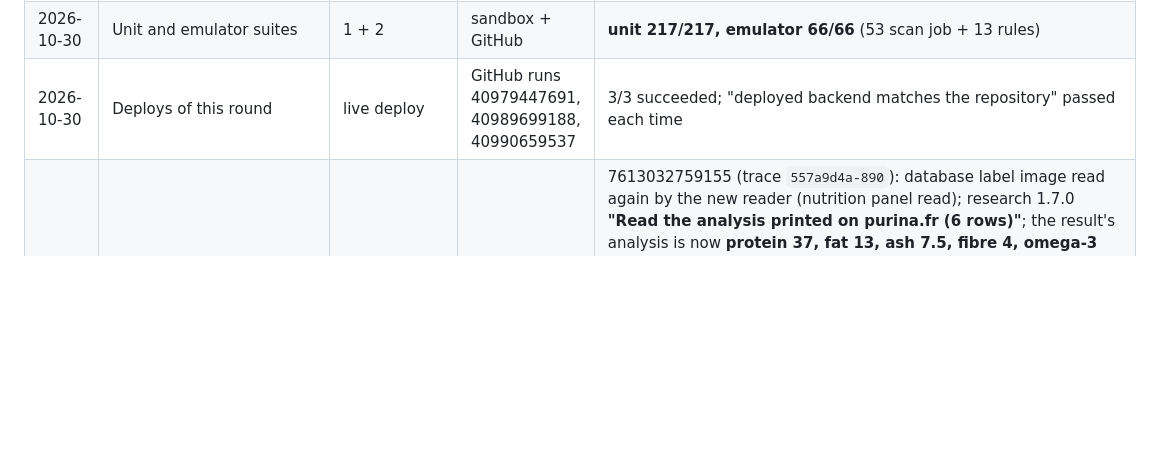
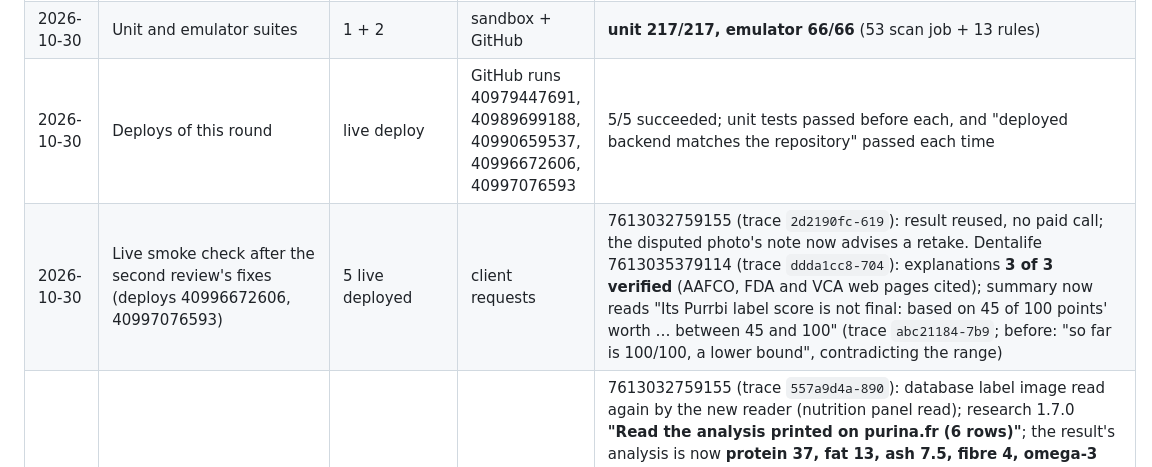
Before and after one commit to a009v795-sudo/purrbi, a Markdown page: TEST_RESULTS.md, the part around the change. Drawn GitHub-style; blank space fills up the shorter version.

Commit message:
Records: deploys 40996672606 and 40997076593 and the live smoke check
Co-Authored-By: Claude Opus 5.5 <noreply@anthropic.com>
Claude-Session: https://claude.ai/code/session_01VUJvMRRw9xr6kXy1HDJrvE

```diff
--- a/TEST_RESULTS.md
+++ b/TEST_RESULTS.md
@@ -58,7 +58,8 @@ Mocked tests and live tests are kept separate. "Mocked" = synthetic inputs label
 | 2026-10-30 | **Independent review** of this round's changes (3 lenses: pipeline, parser, explanations; skeptics re-ran each high finding) | review | workflow | 26 findings; confirmed and reproduced by hand: label-extract-2.1.0 readings kept its own misreadings (e.g. fibre 10 % from "Crude Fiber 4.0% (max) / Moisture (max) 10.0%"); the first inline reader could give values to the wrong nutrient (value-first layouts, ingredient percentages after the analysis, unit-less separators, g/kg values, "15,000 IU/kg" as 15); a missing database image made other images re-read on every scan (pre-existing); Office files cited as pages; the stage note shown to owners still wrong in common cases. **All fixed** (commit a62fe2b) |
 | 2026-10-30 | Analysis reader rebuilt (`domain/analysisText.ts`) | 1 mocked | sandbox + GitHub | Reviewers' corpus **87 cases** (4 deliberate drops documented, 0 wrong rows), **6,000 generated panels** in 7 languages × 8 separators × random wraps: **0 wrong, 0 lost rows** (60,000 offline: same); 60,000 fuzz strings: no crash, none slow (the old reader took **146 s** on a line of 6,000 spaces; the new one 0 ms) |
 | 2026-10-30 | Unit and emulator suites | 1 + 2 | sandbox + GitHub | **unit 217/217, emulator 66/66** (53 scan job + 13 rules) |
-| 2026-10-30 | Deploys of this round | live deploy | GitHub runs 40979447691, 40989699188, 40990659537 | 3/3 succeeded; "deployed backend matches the repository" passed each time |
+| 2026-10-30 | Deploys of this round | live deploy | GitHub runs 40979447691, 40989699188, 40990659537, 40996672606, 40997076593 | 5/5 succeeded; unit tests passed before each, and "deployed backend matches the repository" passed each time |
+| 2026-10-30 | Live smoke check after the second review's fixes (deploys 40996672606, 40997076593) | 5 live deployed | client requests | 7613032759155 (trace `2d2190fc-619`): result reused, no paid call; the disputed photo's note now advises a retake. Dentalife 7613035379114 (trace `ddda1cc8-704`): explanations **3 of 3 verified** (AAFCO, FDA and VCA web pages cited); summary now reads "Its Purrbi label score is not final: based on 45 of 100 points' worth … between 45 and 100" (trace `abc21184-7b9`; before: "so far is 100/100, a lower bound", contradicting the range) |
 | 2026-10-30 | Live app after the fixes (deploy 40989699188) | 5b live app | sandbox → `purrbi-49c21` | 7613032759155 (trace `557a9d4a-890`): database label image read again by the new reader (nutrition panel read); research 1.7.0 **"Read the analysis printed on purina.fr (6 rows)"**; the result's analysis is now **protein 37, fat 13, ash 7.5, fibre 4, omega-3 0.1, omega-6 2 %** (as on the pack); explanations: the AAFCO citations are now reported as **PDF documents Purrbi cannot check** (6), 1 of 7 verified; upright composition photo **corroborated**. Still **partial (30–100)**: the adequacy statement, calories and moisture are not available (the pack prints no calories or moisture) |
 | 2026-10-30 | Live app after reader 2.3.0 (deploy 40990659537) | 5b live app | sandbox → `purrbi-49c21` | 7613032759155 (trace `87d3ff49-bb7`): both photo readings now agree on "Aliment complet pour chat adulte" (a line on a partly legible panel), but also on fibre 2 % where the pack prints 4,0 % under the glare → photo **disputed, nothing from it used** (as designed); the database image's two readings still differ on the statement ("none" / "ALIMENT COMPLET POUR CHATS ADULTES") → the result stays **partial 30–100** with a request for the nutrition panel. The AI verdict for it was rejected for length (48 words) → rule-based verdict shown. Reopen from history after a restart: OK |
 | 2026-10-30 | **Second independent review** (pipeline and parser lenses on commits b07a78b + a62fe2b; skeptics re-ran each high finding from their own builds of the old and new code) | review | workflow | 25 findings; **6 of 6 verified findings confirmed, 0 refuted**: the 2.1.0 misreading check missed most cases (".09%" read as 9, "15,000 IU/kg" as 15, names holding two nutrients); research read the printed analysis from a fetched page of another variant; a failed re-read of a 2.1.0 image was not retried for 30 days; common additives headings (IT/ES/PT, "per kg") let additives be read as analysis (score 93 instead of 91); values printed before their names after a "Min." or an introduction line were given to the wrong nutrient. Also fixed: dry-matter lists, headings broken across lines, blocks in other languages, a min/max wrapped to the next line, bilingual stacked names, names wrapped inside brackets, total dietary fibre counted as crude fibre, Italian "acidi grassi" as fat, a disputed 2.1.0 photo not re-staged, 2.1.0 ingredient lists running into the analysis, the stage note for a partly matching recipe (commits cafcf5f and the next) |
```
